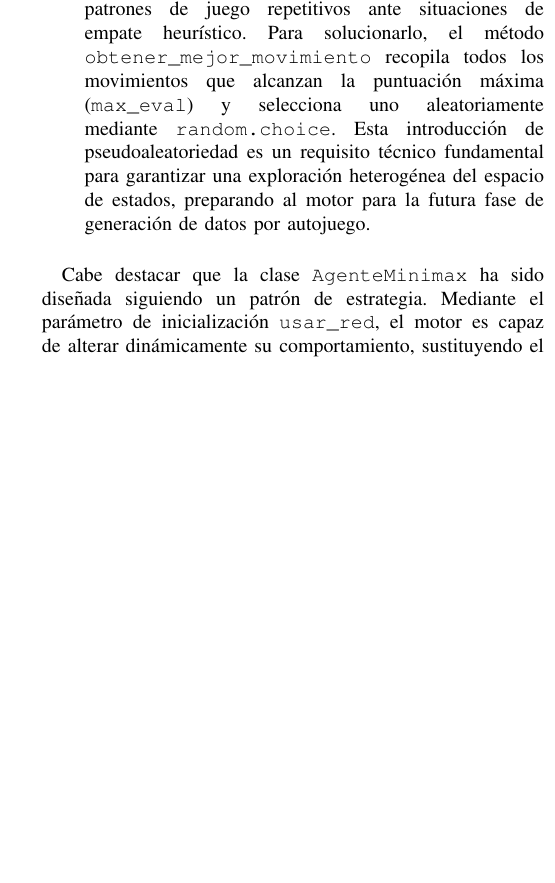
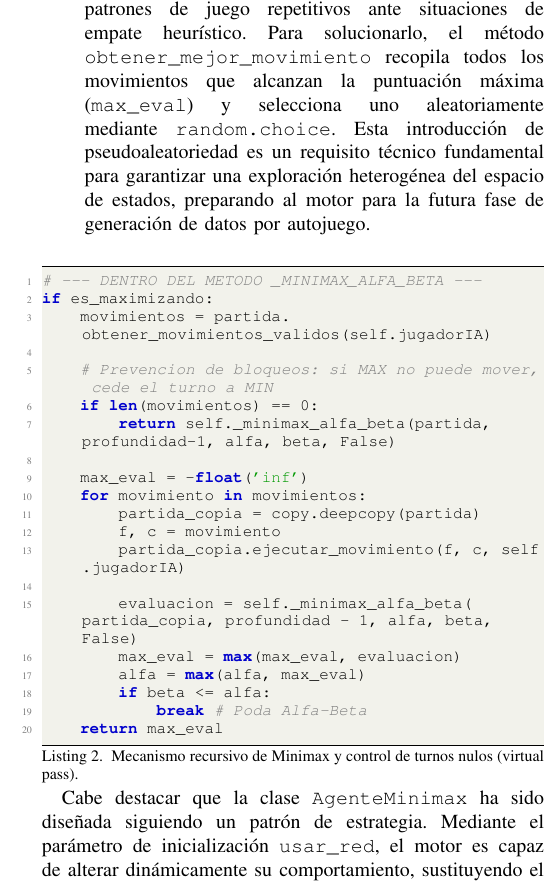
Before and after one commit to Javierluqueruiz/B-squeda-adversaria-aprendiendo-a-jugar-a-Otelo, a LaTeX paper (docs/Aprendiendo-a-jugar-Otelo.tex): part of one column of page 5 of 6 before the commit and part of one column of page 5 of 7 after it, cut so that both start at the same text, the shorter picture padded with empty space. Compiled offline with pdfLaTeX.

Commit message:
doc: correcciones

```diff
--- a/docs/Aprendiendo-a-jugar-Otelo.tex
+++ b/docs/Aprendiendo-a-jugar-Otelo.tex
@@ -308,6 +308,30 @@ viabilidad del agente:
     la futura fase de generación de datos por autojuego.\\
 \end{itemize}
 
+\begin{lstlisting}[language=Python, caption={Mecanismo recursivo de Minimax y control de turnos nulos (virtual pass).}, label={lst:minimax_pass}]
+# --- DENTRO DEL METODO _MINIMAX_ALFA_BETA ---
+if es_maximizando:
+    movimientos = partida.obtener_movimientos_validos(self.jugadorIA)
+
+    # Prevencion de bloqueos: si MAX no puede mover, cede el turno a MIN
+    if len(movimientos) == 0:
+        return self._minimax_alfa_beta(partida, profundidad-1, alfa, beta, False)
+
+    max_eval = -float('inf')
+    for movimiento in movimientos:
+        partida_copia = copy.deepcopy(partida)
+        f, c = movimiento
+        partida_copia.ejecutar_movimiento(f, c, self.jugadorIA)
+
+        evaluacion = self._minimax_alfa_beta(partida_copia, profundidad - 1, alfa, beta, False)
+        max_eval = max(max_eval, evaluacion)
+        alfa = max(alfa, max_eval)
+        if beta <= alfa:
+            break # Poda Alfa-Beta
+    return max_eval
+\end{lstlisting}
+
+
 Cabe destacar que la clase \texttt{AgenteMinimax} ha sido diseñada siguiendo un patrón de estrategia. Mediante el parámetro de inicialización \texttt{usar\_red},
 el motor es capaz de alterar dinámicamente su comportamiento, sustituyendo el conteo manual de fichas por inferencias procedentes de un modelo de Deep Learning, cuya
 concepción se detallará en las secciones posteriores.\\
```
Also changed, not shown: docs/Aprendiendo-a-jugar-Otelo.pdf.
